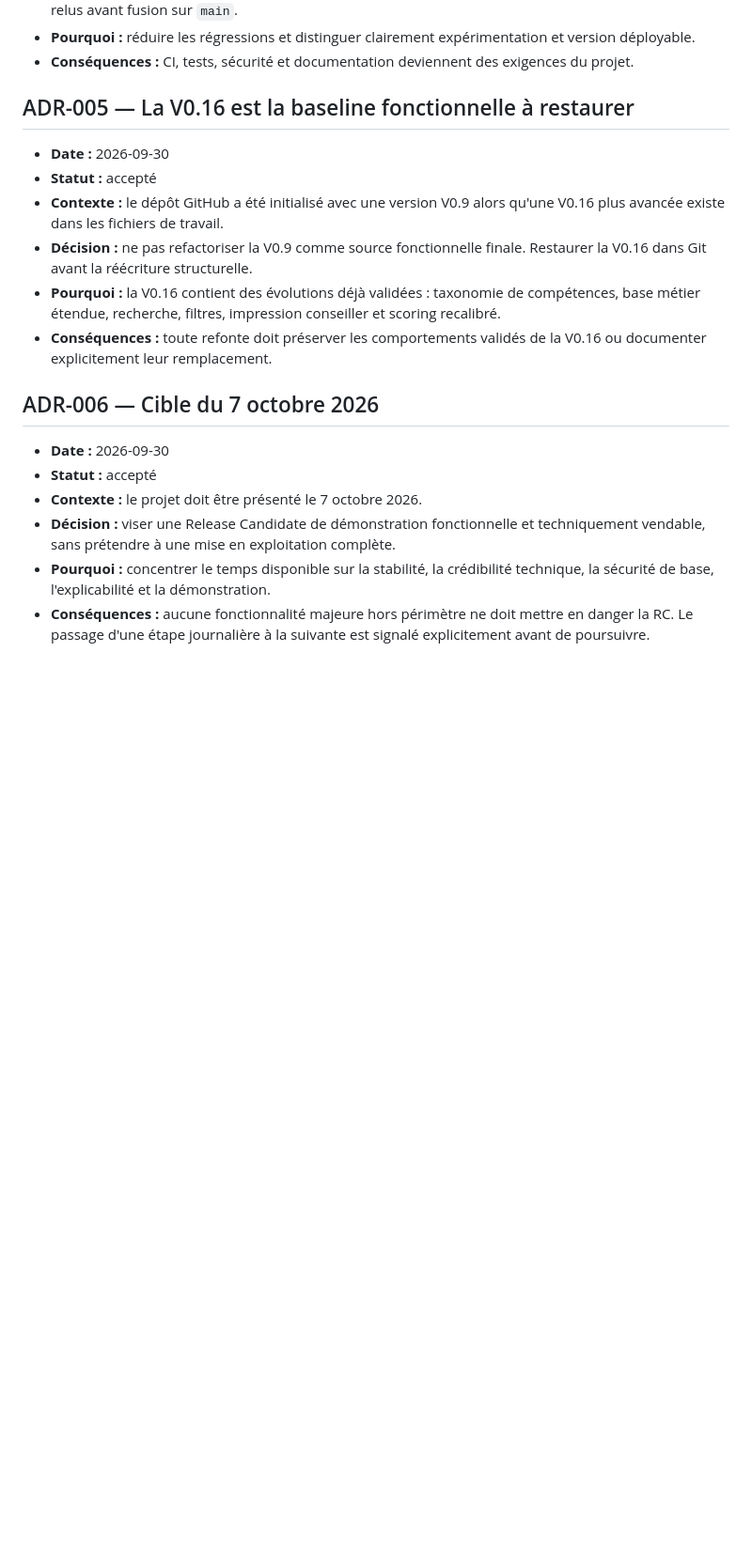
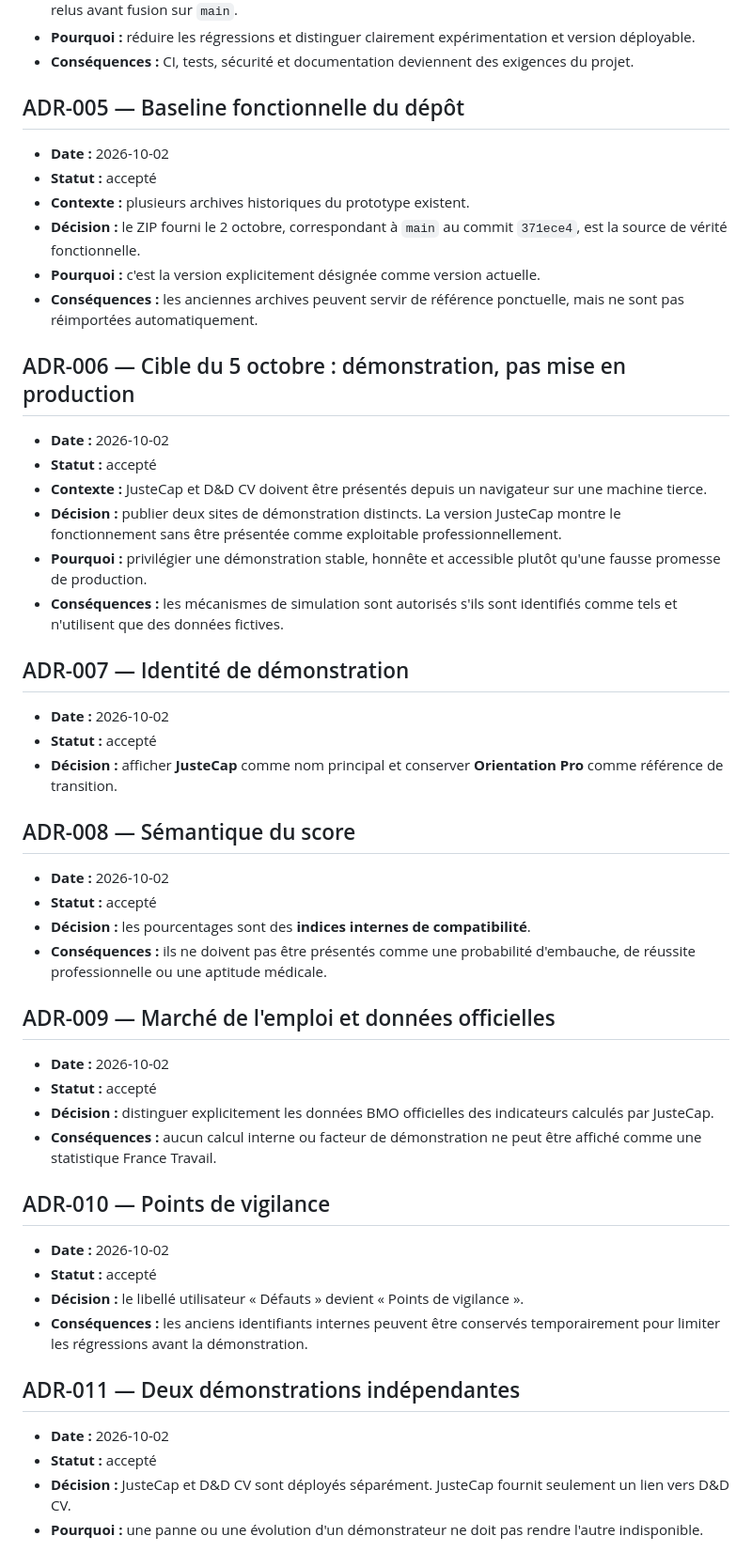
Before and after one commit to ShiivMods/orientation_prototype, a Markdown page: DECISIONS.md, the part around the change. Shown at 94% size. Rendered like a GitHub page; blank space fills up the shorter version.

Commit message:
docs: freeze demo product decisions

```diff
--- a/DECISIONS.md
+++ b/DECISIONS.md
@@ -47,18 +47,47 @@ Ce fichier garde la trace du **pourquoi** des choix importants afin d'éviter qu
 - **Pourquoi :** réduire les régressions et distinguer clairement expérimentation et version déployable.
 - **Conséquences :** CI, tests, sécurité et documentation deviennent des exigences du projet.
 
-## ADR-005 — La V0.16 est la baseline fonctionnelle à restaurer
-- **Date :** 2026-09-30
+## ADR-005 — Baseline fonctionnelle du dépôt
+- **Date :** 2026-10-02
 - **Statut :** accepté
-- **Contexte :** le dépôt GitHub a été initialisé avec une version V0.9 alors qu'une V0.16 plus avancée existe dans les fichiers de travail.
-- **Décision :** ne pas refactoriser la V0.9 comme source fonctionnelle finale. Restaurer la V0.16 dans Git avant la réécriture structurelle.
-- **Pourquoi :** la V0.16 contient des évolutions déjà validées : taxonomie de compétences, base métier étendue, recherche, filtres, impression conseiller et scoring recalibré.
-- **Conséquences :** toute refonte doit préserver les comportements validés de la V0.16 ou documenter explicitement leur remplacement.
+- **Contexte :** plusieurs archives historiques du prototype existent.
+- **Décision :** le ZIP fourni le 2 octobre, correspondant à `main` au commit `371ece4`, est la source de vérité fonctionnelle.
+- **Pourquoi :** c'est la version explicitement désignée comme version actuelle.
+- **Conséquences :** les anciennes archives peuvent servir de référence ponctuelle, mais ne sont pas réimportées automatiquement.
 
-## ADR-006 — Cible du 7 octobre 2026
-- **Date :** 2026-09-30
+## ADR-006 — Cible du 5 octobre : démonstration, pas mise en production
+- **Date :** 2026-10-02
 - **Statut :** accepté
-- **Contexte :** le projet doit être présenté le 7 octobre 2026.
-- **Décision :** viser une Release Candidate de démonstration fonctionnelle et techniquement vendable, sans prétendre à une mise en exploitation complète.
-- **Pourquoi :** concentrer le temps disponible sur la stabilité, la crédibilité technique, la sécurité de base, l'explicabilité et la démonstration.
-- **Conséquences :** aucune fonctionnalité majeure hors périmètre ne doit mettre en danger la RC. Le passage d'une étape journalière à la suivante est signalé explicitement avant de poursuivre.
+- **Contexte :** JusteCap et D&D CV doivent être présentés depuis un navigateur sur une machine tierce.
+- **Décision :** publier deux sites de démonstration distincts. La version JusteCap montre le fonctionnement sans être présentée comme exploitable professionnellement.
+- **Pourquoi :** privilégier une démonstration stable, honnête et accessible plutôt qu'une fausse promesse de production.
+- **Conséquences :** les mécanismes de simulation sont autorisés s'ils sont identifiés comme tels et n'utilisent que des données fictives.
+
+## ADR-007 — Identité de démonstration
+- **Date :** 2026-10-02
+- **Statut :** accepté
+- **Décision :** afficher **JusteCap** comme nom principal et conserver **Orientation Pro** comme référence de transition.
+
+## ADR-008 — Sémantique du score
+- **Date :** 2026-10-02
+- **Statut :** accepté
+- **Décision :** les pourcentages sont des **indices internes de compatibilité**.
+- **Conséquences :** ils ne doivent pas être présentés comme une probabilité d'embauche, de réussite professionnelle ou une aptitude médicale.
+
+## ADR-009 — Marché de l'emploi et données officielles
+- **Date :** 2026-10-02
+- **Statut :** accepté
+- **Décision :** distinguer explicitement les données BMO officielles des indicateurs calculés par JusteCap.
+- **Conséquences :** aucun calcul interne ou facteur de démonstration ne peut être affiché comme une statistique France Travail.
+
+## ADR-010 — Points de vigilance
+- **Date :** 2026-10-02
+- **Statut :** accepté
+- **Décision :** le libellé utilisateur « Défauts » devient « Points de vigilance ».
+- **Conséquences :** les anciens identifiants internes peuvent être conservés temporairement pour limiter les régressions avant la démonstration.
+
+## ADR-011 — Deux démonstrations indépendantes
+- **Date :** 2026-10-02
+- **Statut :** accepté
+- **Décision :** JusteCap et D&D CV sont déployés séparément. JusteCap fournit seulement un lien vers D&D CV.
+- **Pourquoi :** une panne ou une évolution d'un démonstrateur ne doit pas rendre l'autre indisponible.
```
